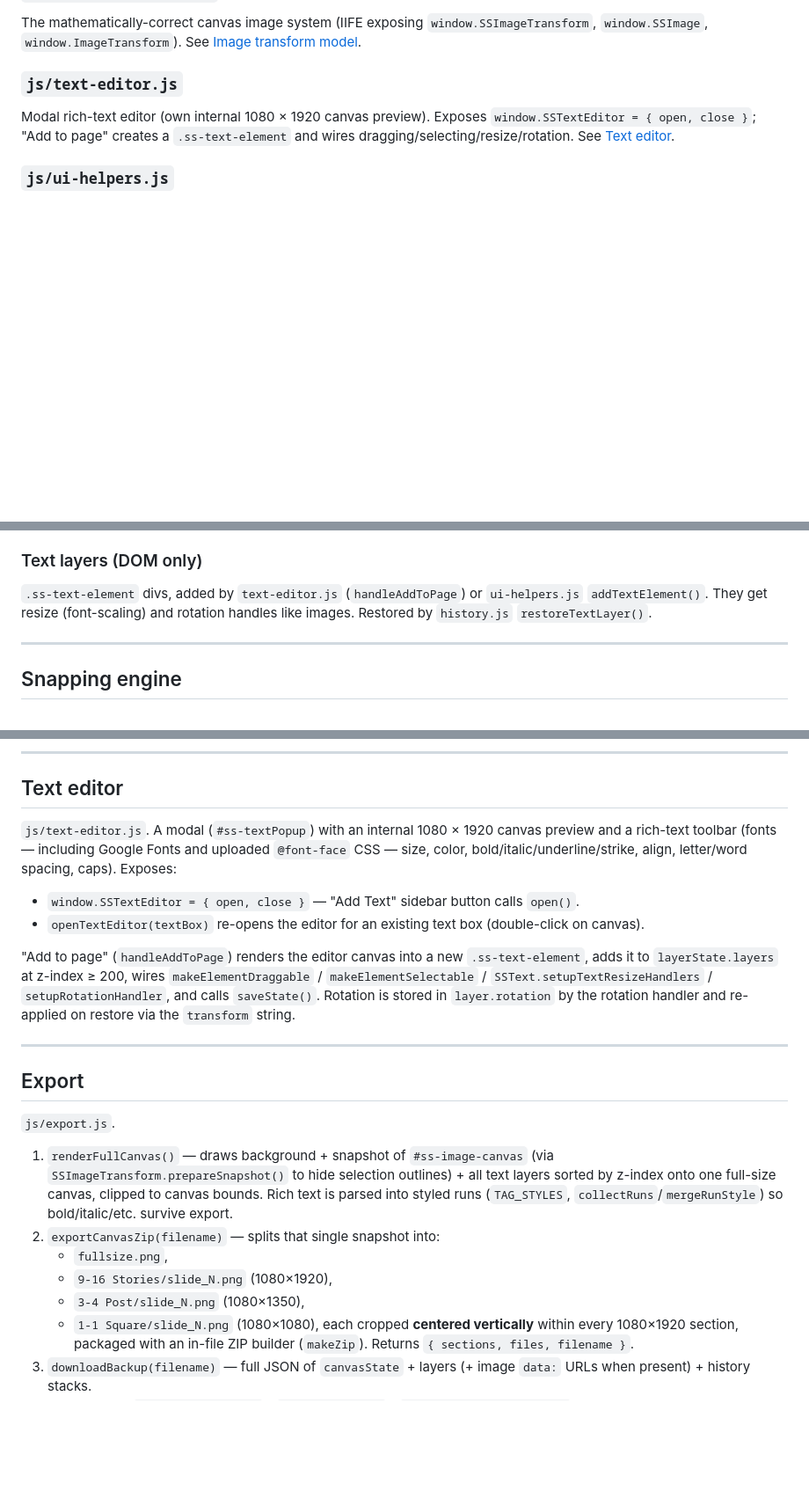
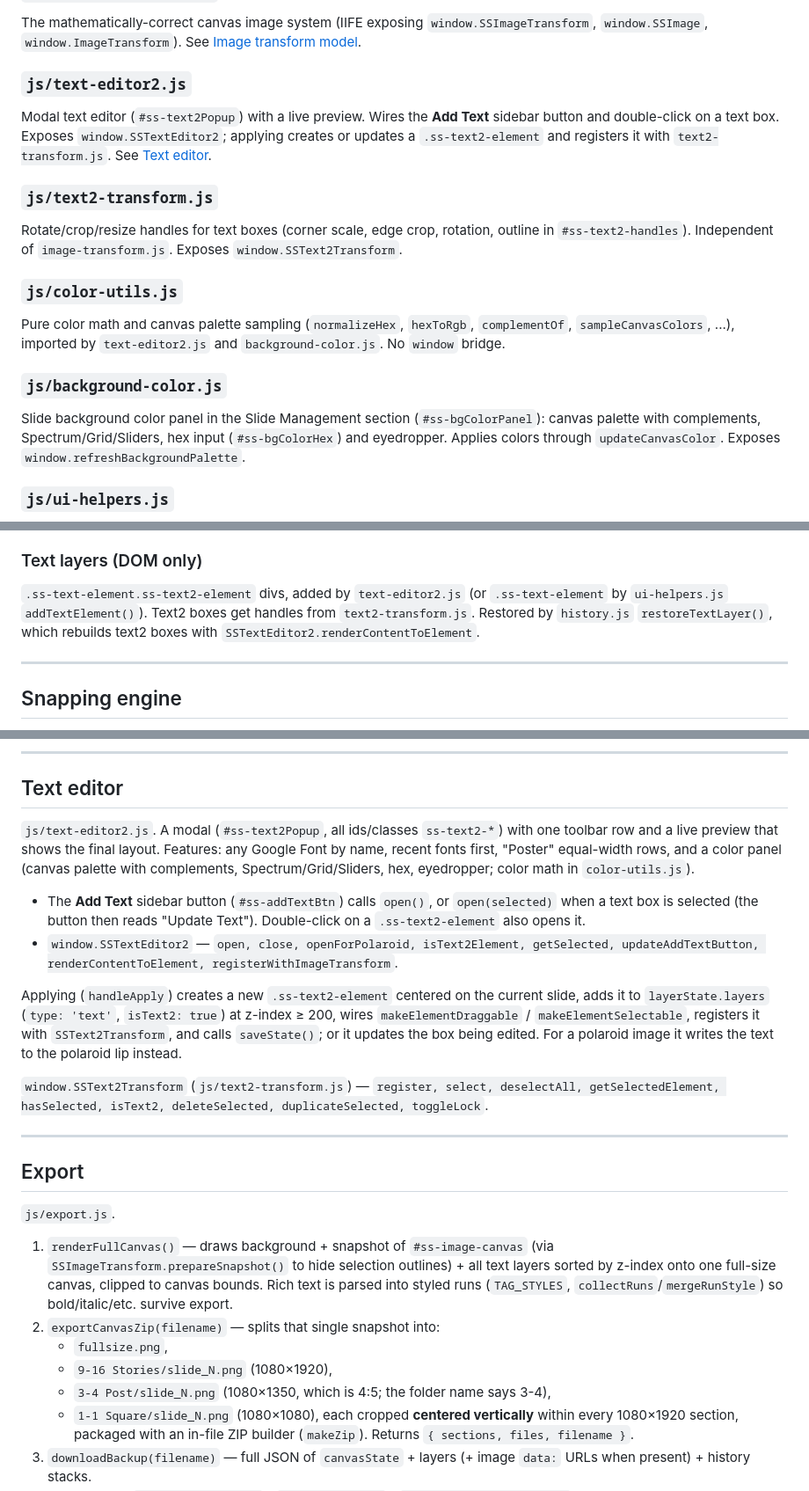
Before and after one commit to klangche/slidestudio, a Markdown page: README.md, 3 parts joined by grey strips. Shown at 88% size. Drawn GitHub-style; blank space fills up the shorter version.

Commit message:
Update README module reference and bridge inventory
Replace text-editor.js/SSTextEditor with text-editor2.js, text2-transform.js
and their bridges, add color-utils.js and background-color.js, list every
window bridge, and state the export formats as 9:16, 4:5 and 1:1.

Closes #28

Co-Authored-By: Claude Opus 5.5 <noreply@anthropic.com>
Claude-Session: https://claude.ai/code/session_01DUWTqvSrdB5cm4yZRTKuGp

```diff
--- a/README.md
+++ b/README.md
@@ -175,11 +174,27 @@ The mathematically-correct canvas image system (IIFE exposing `window.SSImageTra
 `window.SSImage`, `window.ImageTransform`). See
 [Image transform model](#image-transform-model).
 
-### `js/text-editor.js`
-Modal rich-text editor (own internal 1080 × 1920 canvas preview). Exposes
-`window.SSTextEditor = { open, close }`; "Add to page" creates a
-`.ss-text-element` and wires dragging/selecting/resize/rotation. See
-[Text editor](#text-editor).
+### `js/text-editor2.js`
+Modal text editor (`#ss-text2Popup`) with a live preview. Wires the
+**Add Text** sidebar button and double-click on a text box. Exposes
+`window.SSTextEditor2`; applying creates or updates a `.ss-text2-element` and
+registers it with `text2-transform.js`. See [Text editor](#text-editor).
+
+### `js/text2-transform.js`
+Rotate/crop/resize handles for text boxes (corner scale, edge crop, rotation,
+outline in `#ss-text2-handles`). Independent of `image-transform.js`. Exposes
+`window.SSText2Transform`.
+
+### `js/color-utils.js`
+Pure color math and canvas palette sampling (`normalizeHex`, `hexToRgb`,
+`complementOf`, `sampleCanvasColors`, ...), imported by `text-editor2.js` and
+`background-color.js`. No `window` bridge.
+
+### `js/background-color.js`
+Slide background color panel in the Slide Management section (`#ss-bgColorPanel`):
+canvas palette with complements, Spectrum/Grid/Sliders, hex input
+(`#ss-bgColorHex`) and eyedropper. Applies colors through
+`updateCanvasColor`. Exposes `window.refreshBackgroundPalette`.
 
 ### `js/ui-helpers.js`
 Shared DOM helpers (formerly missing, now the source of truth):
@@ -255,9 +270,10 @@ several `window` bridges exist purely to reconcile them.
   `layer.cropData`.
 
 ### Text layers (DOM only)
-`.ss-text-element` divs, added by `text-editor.js` (`handleAddToPage`) or
-`ui-helpers.js` `addTextElement()`. They get resize (font-scaling) and rotation
-handles like images. Restored by `history.js` `restoreTextLayer()`.
+`.ss-text-element.ss-text2-element` divs, added by `text-editor2.js` (or
+`.ss-text-element` by `ui-helpers.js` `addTextElement()`). Text2 boxes get
+handles from `text2-transform.js`. Restored by `history.js` `restoreTextLayer()`,
+which rebuilds text2 boxes with `SSTextEditor2.renderContentToElement`.
 
 ---
 
@@ -406,22 +422,29 @@ Reading the current zoom elsewhere (e.g. image-transform locked ring) parses the
 
 ## Text editor
 
-`js/text-editor.js`. A modal (`#ss-textPopup`) with an internal
-1080 × 1920 canvas preview and a rich-text toolbar (fonts — including Google
-Fonts and uploaded `@font-face` CSS — size, color, bold/italic/underline/strike,
-align, letter/word spacing, caps). Exposes:
+`js/text-editor2.js`. A modal (`#ss-text2Popup`, all ids/classes
+`ss-text2-*`) with one toolbar row and a live preview that shows the final
+layout. Features: any Google Font by name, recent fonts first, "Poster"
+equal-width rows, and a color panel (canvas palette with complements,
+Spectrum/Grid/Sliders, hex, eyedropper; color math in `color-utils.js`).
 
-- `window.SSTextEditor = { open, close }` — "Add Text" sidebar button calls
-  `open()`.
-- `openTextEditor(textBox)` re-opens the editor for an existing text box
-  (double-click on canvas).
+- The **Add Text** sidebar button (`#ss-addTextBtn`) calls `open()`, or
+  `open(selected)` when a text box is selected (the button then reads
+  "Update Text"). Double-click on a `.ss-text2-element` also opens it.
+- `window.SSTextEditor2` — `open, close, openForPolaroid, isText2Element,
+  getSelected, updateAddTextButton, renderContentToElement,
+  registerWithImageTransform`.
 
-"Add to page" (`handleAddToPage`) renders the editor canvas into a new
-`.ss-text-element`, adds it to `layerState.layers` at z-index ≥ 200, wires
-`makeElementDraggable` / `makeElementSelectable` /
-`SSText.setupTextResizeHandlers` / `setupRotationHandler`, and calls
-`saveState()`. Rotation is stored in `layer.rotation` by the rotation handler
-and re-applied on restore via the `transform` string.
+Applying (`handleApply`) creates a new `.ss-text2-element` centered on the
+current slide, adds it to `layerState.layers` (`type: 'text'`, `isText2: true`)
+at z-index ≥ 200, wires `makeElementDraggable` / `makeElementSelectable`,
+registers it with `SSText2Transform`, and calls `saveState()`; or it updates the
+box being edited. For a polaroid image it writes the text to the polaroid lip
+instead.
+
+`window.SSText2Transform` (`js/text2-transform.js`) — `register, select,
+deselectAll, getSelectedElement, hasSelected, isText2, deleteSelected,
+duplicateSelected, toggleLock`.
 
 ---
 
@@ -437,7 +460,8 @@ and re-applied on restore via the `transform` string.
 2. `exportCanvasZip(filename)` — splits that single snapshot into:
    - `fullsize.png`,
    - `9-16 Stories/slide_N.png` (1080×1920),
-   - `3-4 Post/slide_N.png` (1080×1350),
+   - `3-4 Post/slide_N.png` (1080×1350, which is 4:5; the folder name says
+     3-4),
    - `1-1 Square/slide_N.png` (1080×1080),
    each cropped **centered vertically** within every 1080×1920 section, packaged
    with an in-file ZIP builder (`makeZip`). Returns
```
Also changed, not shown: other parts of README.md (+11 -10 lines).
